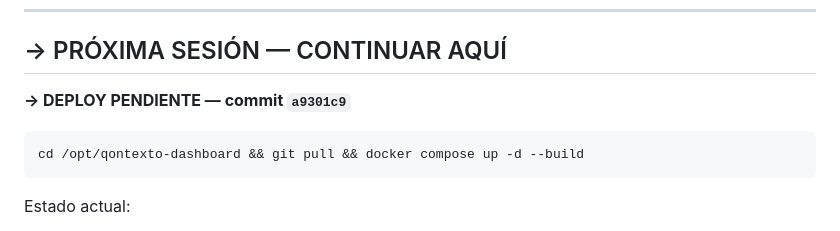
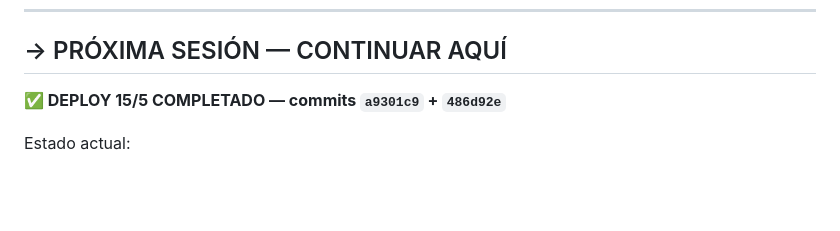
Before and after one commit to asinorum/qontexto-dashboard, a Markdown page: ESTADO.md, the part around the change. Drawn GitHub-style; blank space fills up the shorter version.

Commit message:
docs(estado): deploy 15/5 completado

````diff
--- a/ESTADO.md
+++ b/ESTADO.md
@@ -11,11 +11,7 @@ Deploy: `https://qontexto.com`
 
 ## → PRÓXIMA SESIÓN — CONTINUAR AQUÍ
 
-**→ DEPLOY PENDIENTE — commit `a9301c9`**
-
-```bash
-cd /opt/qontexto-dashboard && git pull && docker compose up -d --build
-```
+**✅ DEPLOY 15/5 COMPLETADO — commits `a9301c9` + `486d92e`**
 
 Estado actual:
 - Login Auth0 funcionando ✅
````
